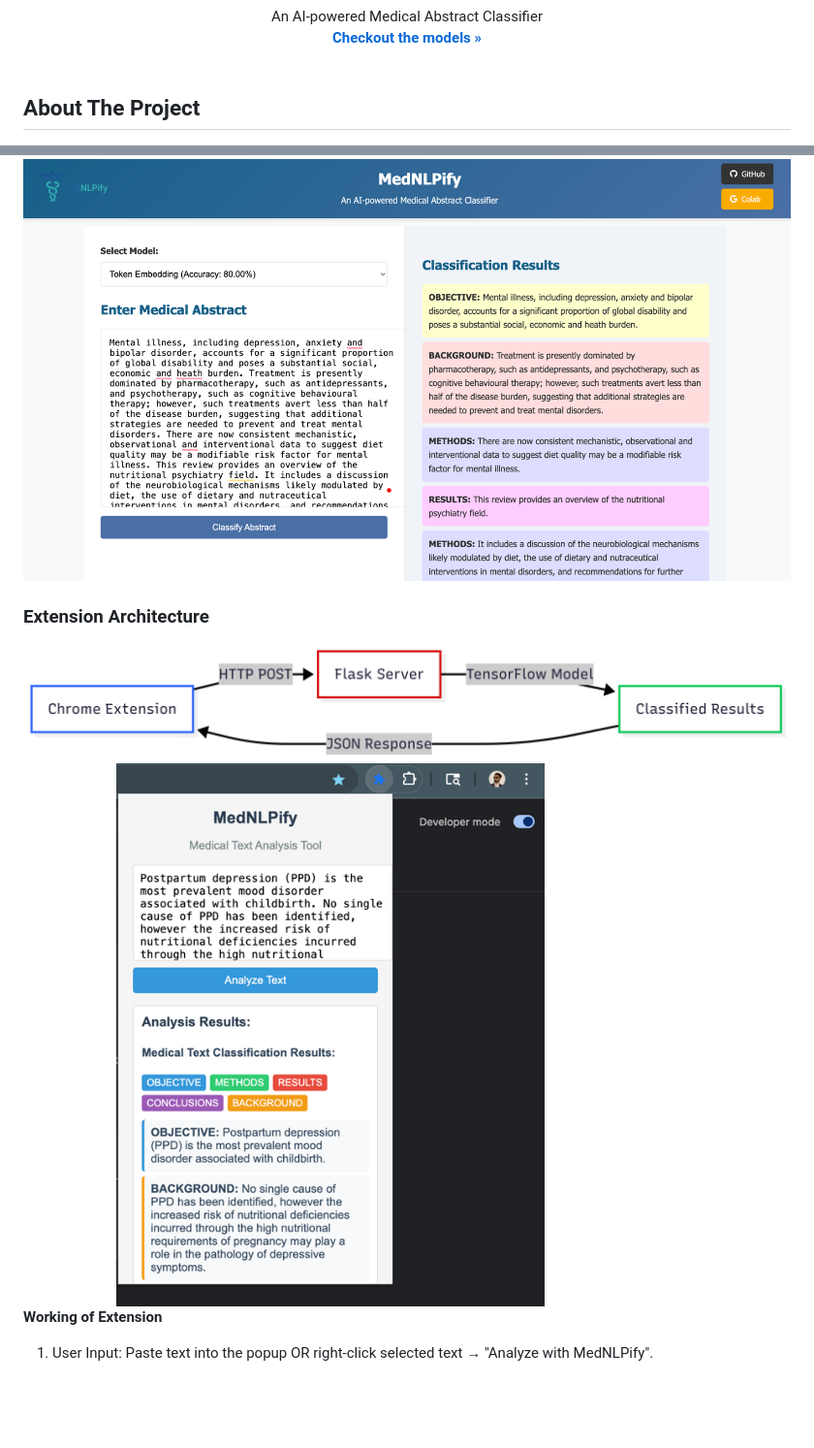
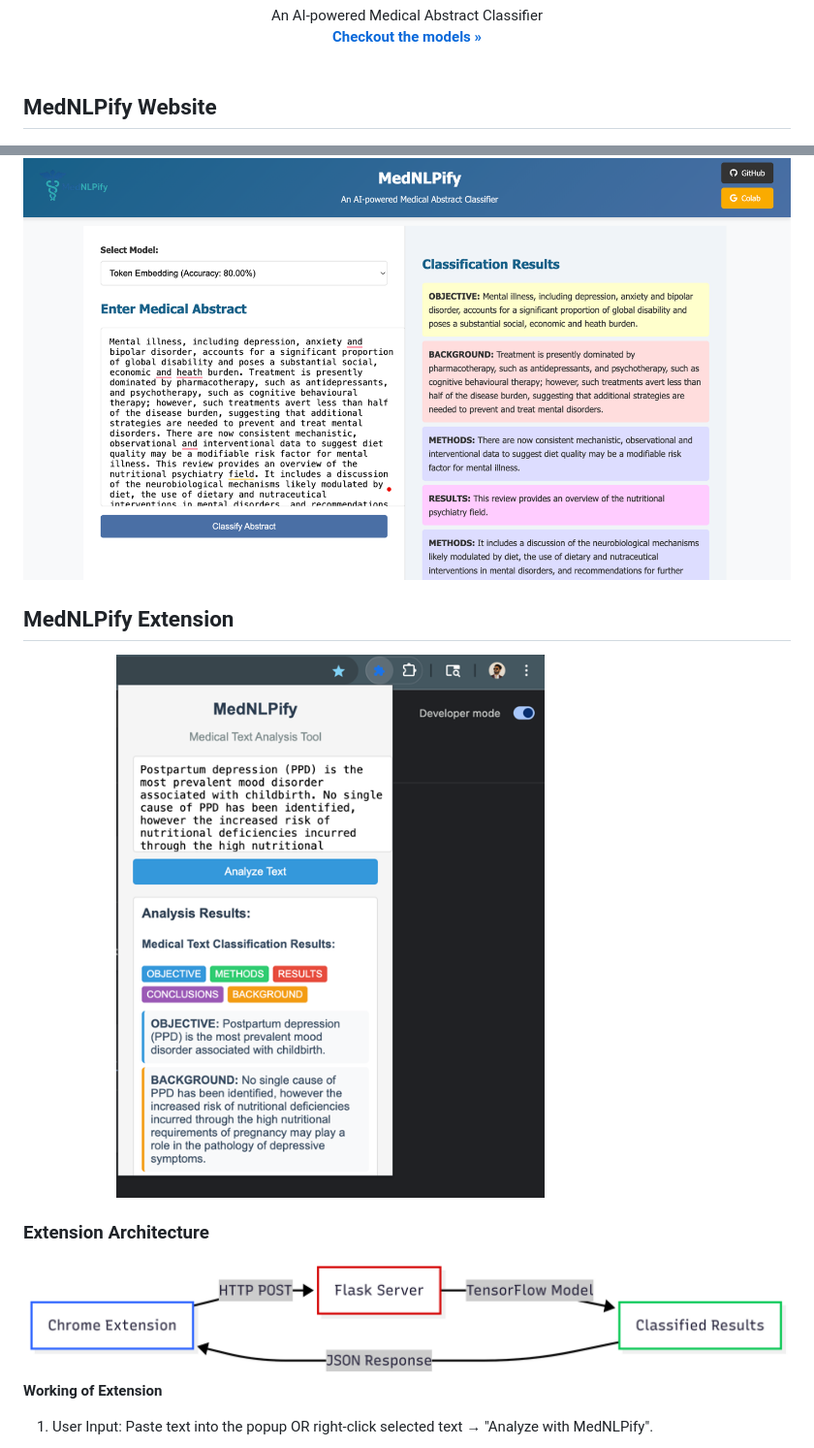
Before and after one commit to Prashanna-Raj-Pandit/MedNLPify-Chrome-Extension, a Markdown page: README.md, 2 parts joined by grey strips. Shown at 97% size. Drawn GitHub-style; blank space fills up the shorter version.

Commit message:
added extension

```diff
--- a/README.md
+++ b/README.md
@@ -20,14 +20,15 @@
 
 
 <!-- ABOUT THE PROJECT -->
-## About The Project
+## MedNLPify Website
 
 ![img.png](static/images/web.png)
 
+## MedNLPify Extension
+<img src="static/images/extension.png" width="80%" height="100%" />
+
 ### Extension Architecture
 <img src="static/images/extension_architecture.png" width="100%" />
-
-<img src="static/images/extension.png" width="80%" height="50%" />
 
 **Working of Extension**
 1. User Input:
```
Also changed, not shown: other parts of README.md (+0 -1 lines).
